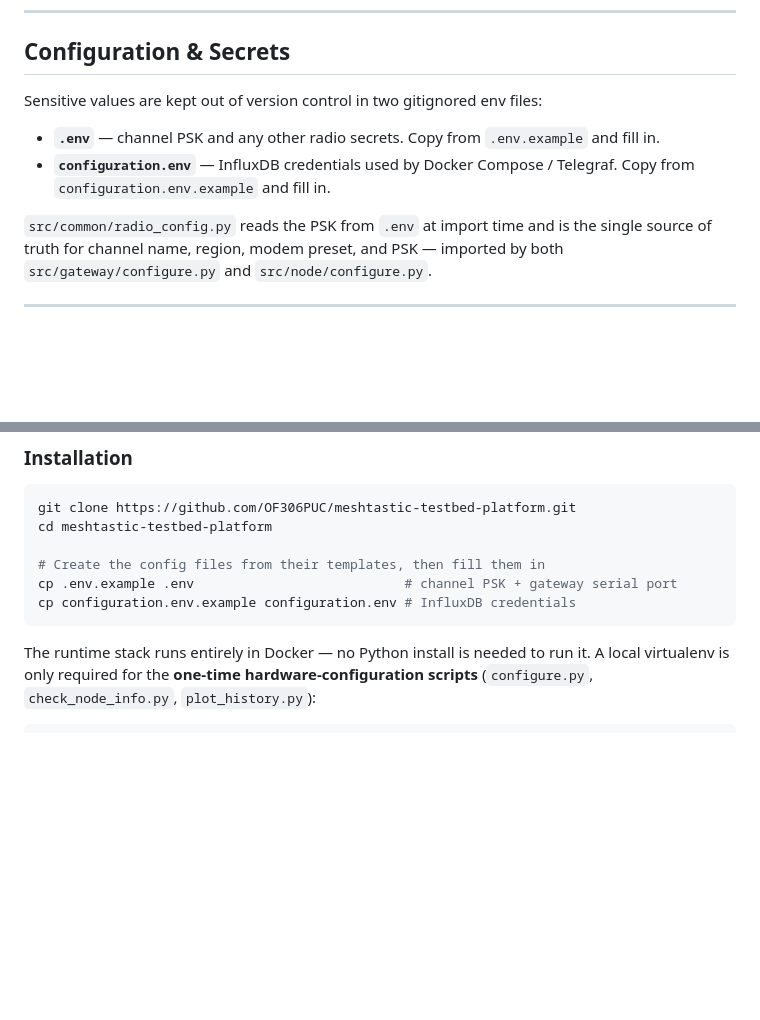
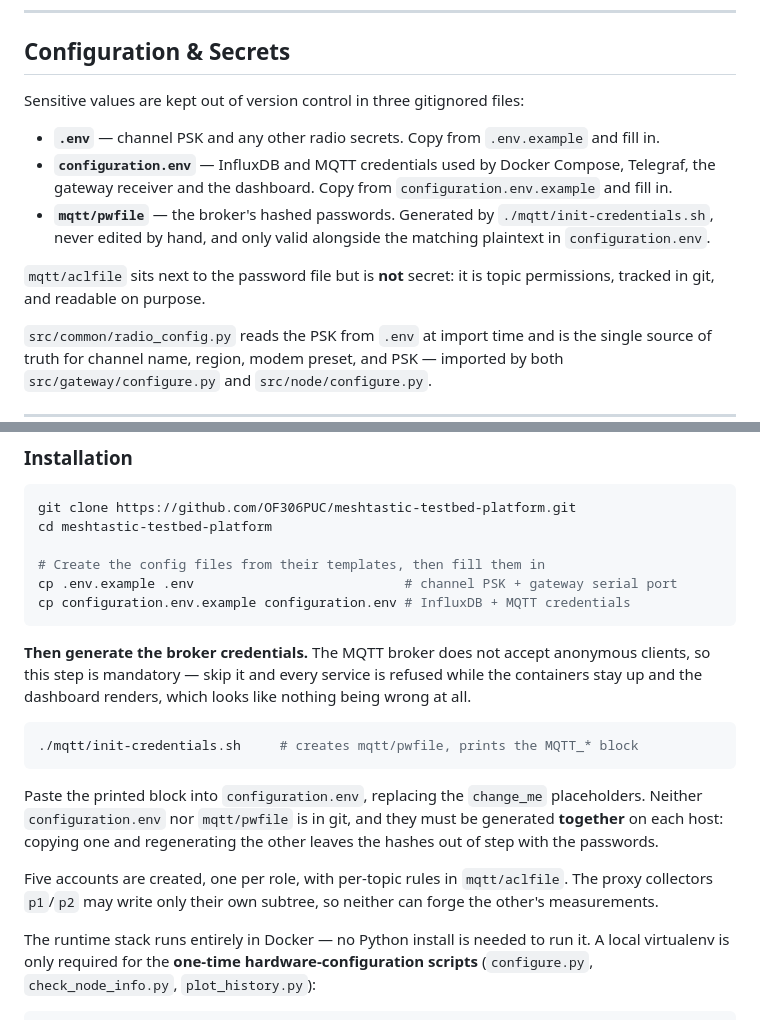
Before and after one commit to OF306PUC/meshtastic-testbed-platform, a Markdown page: README.md, 2 parts joined by grey strips. Rendered like a GitHub page; blank space fills up the shorter version.

````diff
--- a/README.md
+++ b/README.md
@@ -117,10 +117,14 @@ meshtastic-testbed-platform/
 
 ## Configuration & Secrets
 
-Sensitive values are kept out of version control in two gitignored env files:
+Sensitive values are kept out of version control in three gitignored files:
 
 - **`.env`** — channel PSK and any other radio secrets. Copy from `.env.example` and fill in.
-- **`configuration.env`** — InfluxDB credentials used by Docker Compose / Telegraf. Copy from `configuration.env.example` and fill in.
+- **`configuration.env`** — InfluxDB and MQTT credentials used by Docker Compose, Telegraf, the gateway receiver and the dashboard. Copy from `configuration.env.example` and fill in.
+- **`mqtt/pwfile`** — the broker's hashed passwords. Generated by `./mqtt/init-credentials.sh`, never edited by hand, and only valid alongside the matching plaintext in `configuration.env`.
+
+`mqtt/aclfile` sits next to the password file but is **not** secret: it is topic
+permissions, tracked in git, and readable on purpose.
 
 `src/common/radio_config.py` reads the PSK from `.env` at import time and is the single source of truth for channel name, region, modem preset, and PSK — imported by both `src/gateway/configure.py` and `src/node/configure.py`.
 
@@ -239,8 +243,26 @@ cd meshtastic-testbed-platform
 
 # Create the config files from their templates, then fill them in
 cp .env.example .env                           # channel PSK + gateway serial port
-cp configuration.env.example configuration.env # InfluxDB credentials
+cp configuration.env.example configuration.env # InfluxDB + MQTT credentials
 ```
+
+**Then generate the broker credentials.** The MQTT broker does not accept
+anonymous clients, so this step is mandatory — skip it and every service is
+refused while the containers stay up and the dashboard renders, which looks like
+nothing being wrong at all.
+
+```bash
+./mqtt/init-credentials.sh     # creates mqtt/pwfile, prints the MQTT_* block
+```
+
+Paste the printed block into `configuration.env`, replacing the `change_me`
+placeholders. Neither `configuration.env` nor `mqtt/pwfile` is in git, and they
+must be generated **together** on each host: copying one and regenerating the
+other leaves the hashes out of step with the passwords.
+
+Five accounts are created, one per role, with per-topic rules in `mqtt/aclfile`.
+The proxy collectors `p1`/`p2` may write only their own subtree, so neither can
+forge the other's measurements.
 
 The runtime stack runs entirely in Docker — no Python install is needed to run it. A local virtualenv is only required for the **one-time hardware-configuration scripts** (`configure.py`, `check_node_info.py`, `plot_history.py`):
 
````
Also changed, not shown: other parts of README.md (+53 -2 lines).
